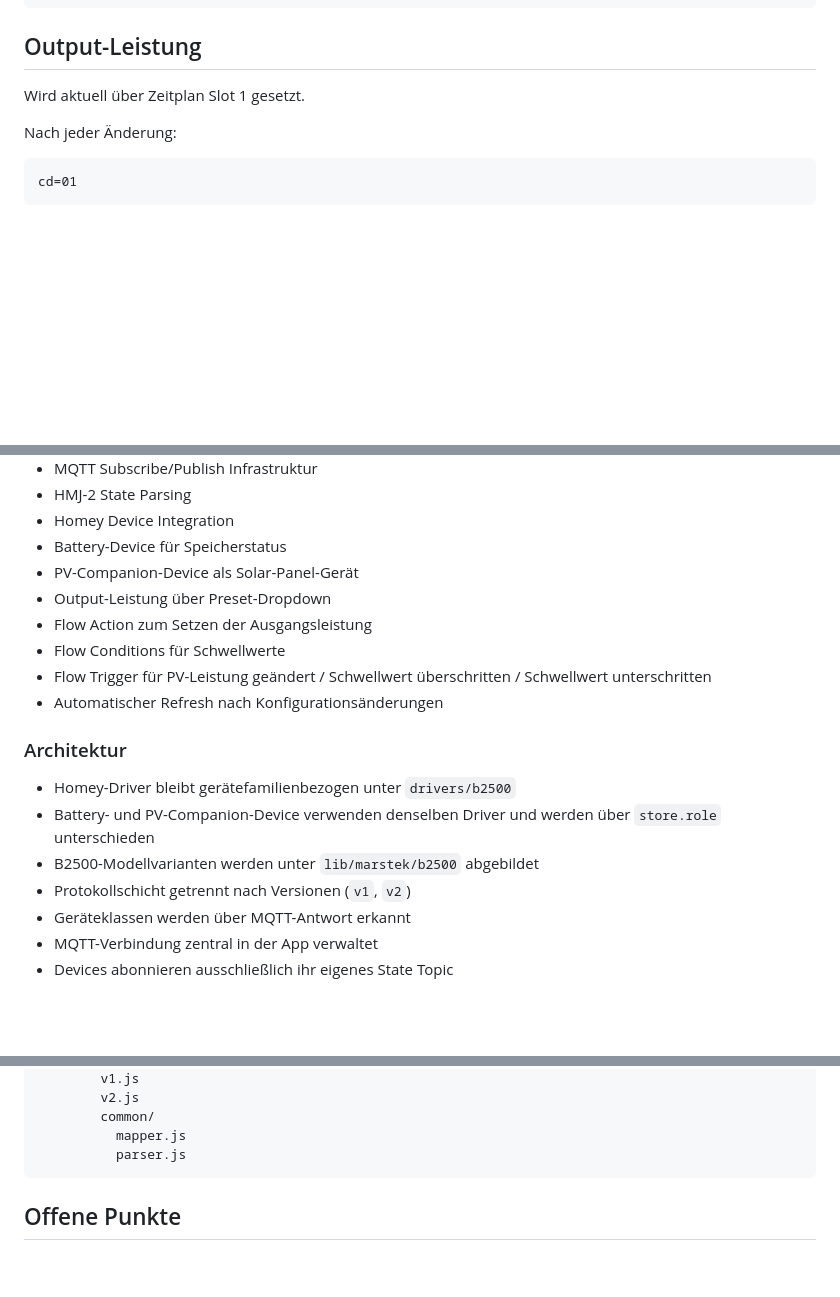
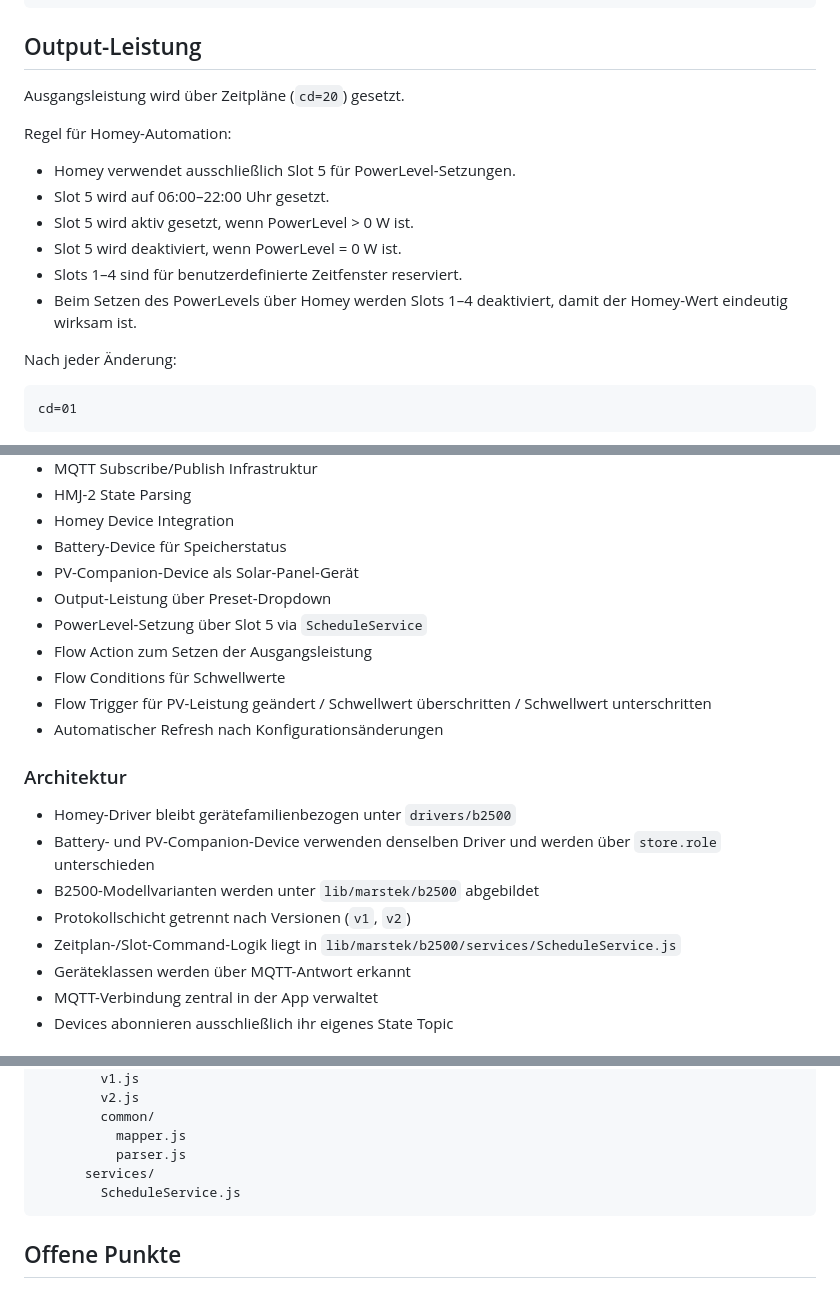
Before and after one commit to ftedv-de/de.ftedv.marstek, a Markdown page: PROJECT_STATUS.md, 3 parts joined by grey strips. Rendered like a GitHub page; blank space fills up the shorter version.

Commit message:
Document slot 5 power level strategy

````diff
--- a/PROJECT_STATUS.md
+++ b/PROJECT_STATUS.md
@@ -109,7 +109,16 @@ cd=20,md=0,a1=1,b1=0:0,e1=22:0,v1=900
 
 ## Output-Leistung
 
-Wird aktuell über Zeitplan Slot 1 gesetzt.
+Ausgangsleistung wird über Zeitpläne (`cd=20`) gesetzt.
+
+Regel für Homey-Automation:
+
+- Homey verwendet ausschließlich Slot 5 für PowerLevel-Setzungen.
+- Slot 5 wird auf 06:00–22:00 Uhr gesetzt.
+- Slot 5 wird aktiv gesetzt, wenn PowerLevel > 0 W ist.
+- Slot 5 wird deaktiviert, wenn PowerLevel = 0 W ist.
+- Slots 1–4 sind für benutzerdefinierte Zeitfenster reserviert.
+- Beim Setzen des PowerLevels über Homey werden Slots 1–4 deaktiviert, damit der Homey-Wert eindeutig wirksam ist.
 
 Nach jeder Änderung:
 
@@ -154,6 +163,7 @@ nach kurzer Verzögerung.
 - Battery-Device für Speicherstatus
 - PV-Companion-Device als Solar-Panel-Gerät
 - Output-Leistung über Preset-Dropdown
+- PowerLevel-Setzung über Slot 5 via `ScheduleService`
 - Flow Action zum Setzen der Ausgangsleistung
 - Flow Conditions für Schwellwerte
 - Flow Trigger für PV-Leistung geändert / Schwellwert überschritten / Schwellwert unterschritten
@@ -165,6 +175,7 @@ nach kurzer Verzögerung.
 - Battery- und PV-Companion-Device verwenden denselben Driver und werden über `store.role` unterschieden
 - B2500-Modellvarianten werden unter `lib/marstek/b2500` abgebildet
 - Protokollschicht getrennt nach Versionen (`v1`, `v2`)
+- Zeitplan-/Slot-Command-Logik liegt in `lib/marstek/b2500/services/ScheduleService.js`
 - Geräteklassen werden über MQTT-Antwort erkannt
 - MQTT-Verbindung zentral in der App verwaltet
 - Devices abonnieren ausschließlich ihr eigenes State Topic
@@ -191,6 +202,8 @@ lib/
         common/
           mapper.js
           parser.js
+      services/
+        ScheduleService.js
 ```
 
 ## Offene Punkte
````
